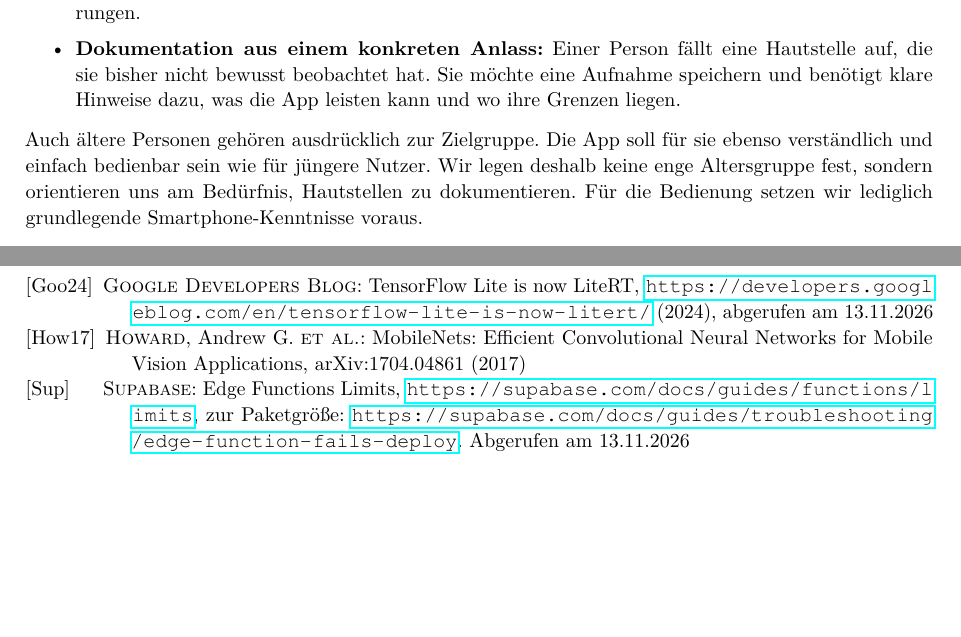
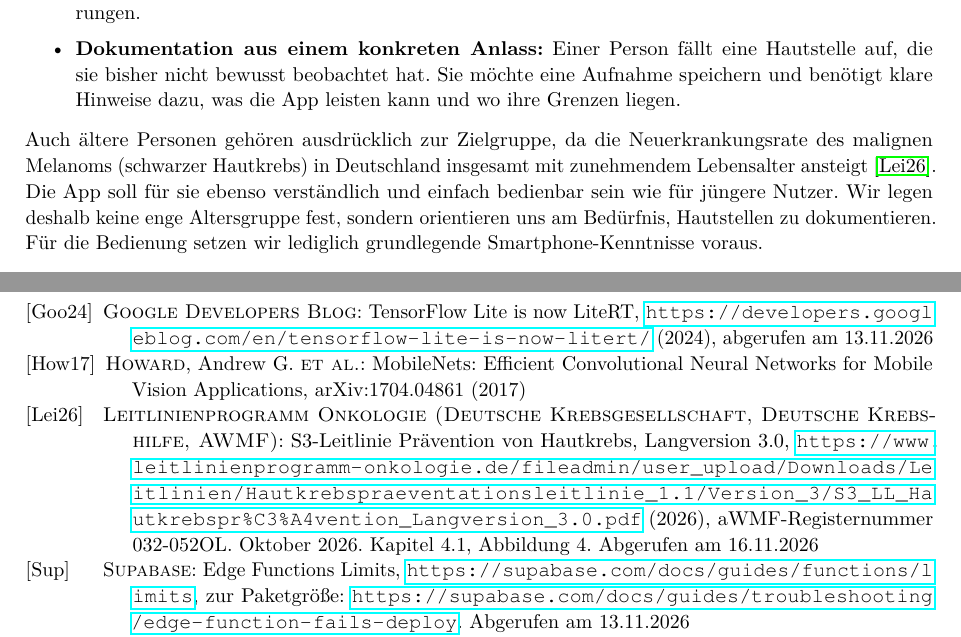
Before and after one commit to alexErh/mse-projekt, a LaTeX document (docs/konzept/latex/Konzept.tex, which reads docs/konzept/latex/content/03_Zielgruppe.tex): two parts of pages 4 and 11 of 11, joined at a grey line, cut so that both start at the same text, the shorter picture padded with empty space. Compiled offline with pdfLaTeX.

Commit message:
Update 03_Zielgruppe.tex
Genauere beschreibung und begründung der Ziehlgruppe (ältere personen) mit quelle

```diff
--- a/docs/konzept/latex/content/03_Zielgruppe.tex
+++ b/docs/konzept/latex/content/03_Zielgruppe.tex
@@ -13,7 +13,7 @@ Im Vordergrund stehen zwei Nutzungssituationen:
 \item \textbf{Dokumentation aus einem konkreten Anlass:} Einer Person fällt eine Hautstelle auf, die sie bisher nicht bewusst beobachtet hat. Sie möchte eine Aufnahme speichern und benötigt klare Hinweise dazu, was die App leisten kann und wo ihre Grenzen liegen.
 \end{itemize}
 
-Auch ältere Personen gehören ausdrücklich zur Zielgruppe. Die App soll für sie ebenso verständlich und einfach bedienbar sein wie für jüngere Nutzer. Wir legen deshalb keine enge Altersgruppe fest, sondern orientieren uns am Bedürfnis, Hautstellen zu dokumentieren. Für die Bedienung setzen wir lediglich grundlegende Smartphone-Kenntnisse voraus.
+Auch ältere Personen gehören ausdrücklich zur Zielgruppe, da die Neuerkrankungsrate des malignen Melanoms (schwarzer Hautkrebs) in Deutschland insgesamt mit zunehmendem Lebensalter ansteigt \cite{S3Hautkrebspraevention2026}. Die App soll für sie ebenso verständlich und einfach bedienbar sein wie für jüngere Nutzer. Wir legen deshalb keine enge Altersgruppe fest, sondern orientieren uns am Bedürfnis, Hautstellen zu dokumentieren. Für die Bedienung setzen wir lediglich grundlegende Smartphone-Kenntnisse voraus.
 
 \subsection{Anforderungen aus der Zielgruppe}
 \label{sec:zielgruppe-anforderungen}
```
